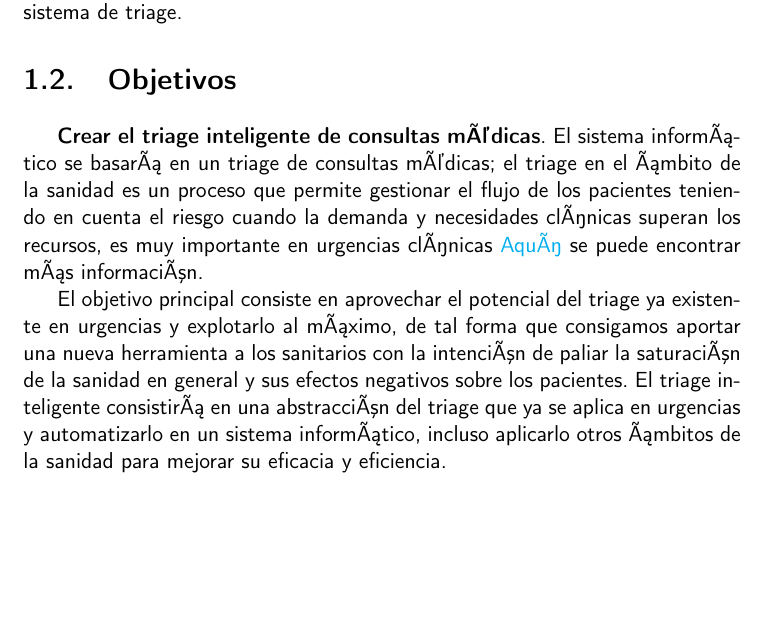
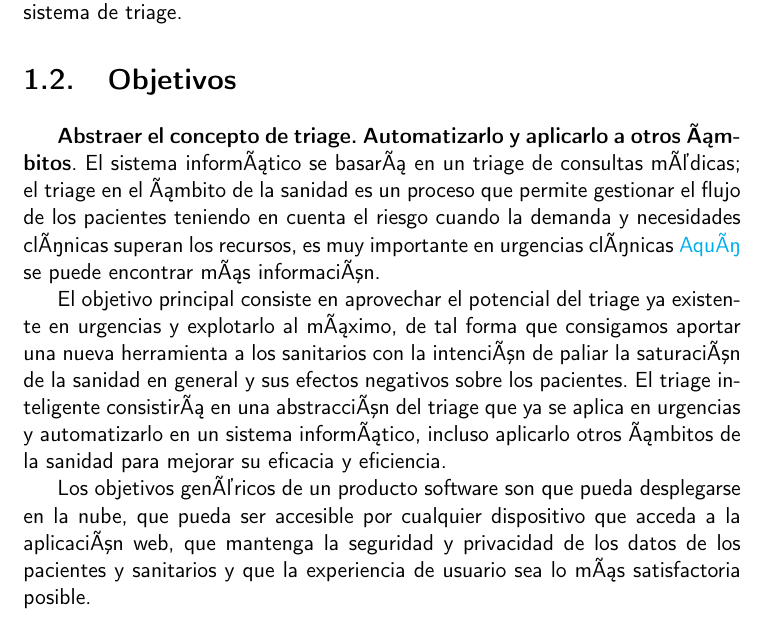
Before and after one commit to RubenDelgadoPareja/TFG-Triaje-Inteligente-Consulta-Medica, a LaTeX book (doc/proyecto.tex, which reads doc/secciones/01_introduccion.tex): part of page 18 of 37, cut so that both start at the same text, the shorter picture padded with empty space. Compiled offline with pdfLaTeX.

Commit message:
ISSUE #108: Cambiar el titulo del objetivo principal y añadir unos objetivos genéricos de todo producto software

```diff
--- a/doc/secciones/01_introduccion.tex
+++ b/doc/secciones/01_introduccion.tex
@@ -24,7 +24,7 @@
 
 \section{Objetivos}
 
-\textbf{Crear el triage inteligente de consultas médicas}. El sistema informático se basará en un triage de consultas médicas; el triage en el ámbito
+\textbf{Abstraer el concepto de triage. Automatizarlo y aplicarlo a otros ámbitos}. El sistema informático se basará en un triage de consultas médicas; el triage en el ámbito
  de la sanidad es un proceso que permite gestionar el flujo de los pacientes teniendo en cuenta el riesgo cuando la demanda y necesidades clínicas
  superan los recursos, es muy importante en urgencias clínicas \href{https://scielo.isciii.es/scielo.php?script=sci_arttext&pid=S1137-66272010000200008}{Aquí}
  se puede encontrar más información.
@@ -33,3 +33,6 @@
  consigamos aportar una nueva herramienta a los sanitarios con la intención de paliar la saturación de la sanidad en general y sus efectos negativos sobre los pacientes.
  El triage inteligente consistirá en una abstracción del triage que ya se aplica en urgencias y automatizarlo en un sistema informático, incluso aplicarlo
  otros ámbitos de la sanidad para mejorar su eficacia y eficiencia.
+
+ Los objetivos genéricos de un producto software son que pueda desplegarse en la nube, que pueda ser accesible por cualquier dispositivo que acceda a la aplicación web,
+ que mantenga la seguridad y privacidad de los datos de los pacientes y sanitarios y que la experiencia de usuario sea lo más satisfactoria posible.
```
